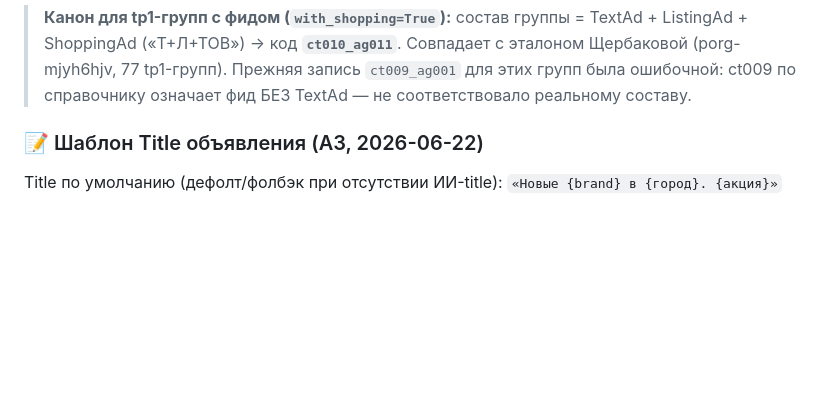
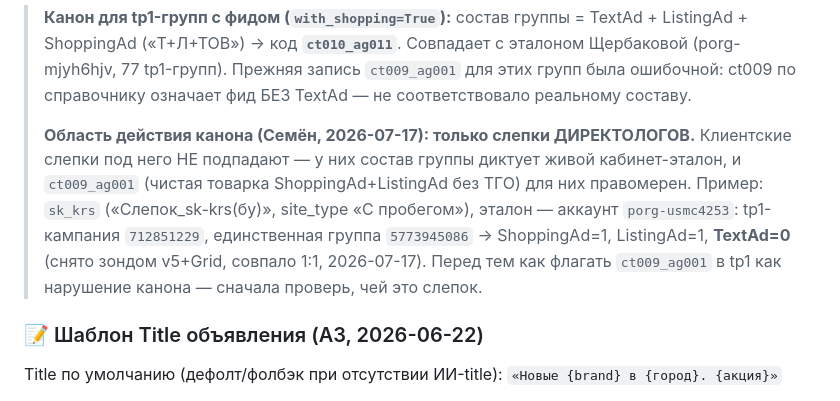
Before and after one commit to DirectAdvance/ydirect_automation_copy_auto_ak_ak, a Markdown page: CODER.md, the part around the change. Rendered like a GitHub page; blank space fills up the shorter version.

Commit message:
docs(coder): канон tp1 ct010_ag011 — ограничить слепками директологов
Канон в CODER.md был сформулирован безусловно, из-за чего проверяющий
зафлагал ct009_ag001 у клиентского слепка sk_krs как нарушение — по тексту
правомерно. У клиентских слепков состав группы диктует живой кабинет-эталон:
porg-usmc4253, кампания 712851229, единственная группа 5773945086 →
ShoppingAd=1, ListingAd=1, TextAd=0 (v5+Grid, 2026-07-17). Фиксируем границу
применимости, сам канон не трогаем.

Co-Authored-By: Claude Opus 4.8 (1M context) <noreply@anthropic.com>

```diff
--- a/CODER.md
+++ b/CODER.md
@@ -146,6 +146,14 @@ tp6 _ cpc _ site _ ct0181 _ aon _ n025 _ r0000 _ ct001 _ ag011 _ g00
 > ShoppingAd («Т+Л+ТОВ») → код **`ct010_ag011`**. Совпадает с эталоном Щербаковой (porg-mjyh6hjv,
 > 77 tp1-групп). Прежняя запись `ct009_ag001` для этих групп была ошибочной: ct009 по справочнику
 > означает фид БЕЗ TextAd — не соответствовало реальному составу.
+>
+> **Область действия канона (Семён, 2026-07-17): только слепки ДИРЕКТОЛОГОВ.** Клиентские слепки
+> под него НЕ подпадают — у них состав группы диктует живой кабинет-эталон, и `ct009_ag001`
+> (чистая товарка ShoppingAd+ListingAd без ТГО) для них правомерен. Пример: `sk_krs`
+> («Слепок_sk-krs(бу)», site_type «С пробегом»), эталон — аккаунт `porg-usmc4253`: tp1-кампания
+> `712851229`, единственная группа `5773945086` → ShoppingAd=1, ListingAd=1, **TextAd=0**
+> (снято зондом v5+Grid, совпало 1:1, 2026-07-17). Перед тем как флагать `ct009_ag001` в tp1 как
+> нарушение канона — сначала проверь, чей это слепок.
 
 ### 📝 Шаблон Title объявления (A3, 2026-06-22)
 Title по умолчанию (дефолт/фолбэк при отсутствии ИИ-title): `«Новые {brand} в {город}. {акция}»`
```
